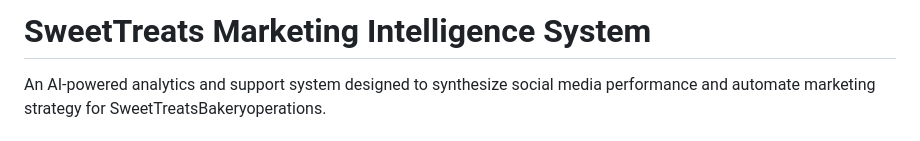
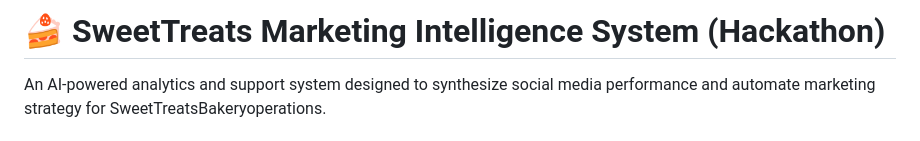
Before and after one commit to Madhu-712/Hack-to-skill-cohort-1, a Markdown page: Hackathon/README.md, the part around the change. Drawn GitHub-style.

```diff
--- a/Hackathon/README.md
+++ b/Hackathon/README.md
@@ -1,4 +1,5 @@
-# SweetTreats Marketing Intelligence System
+
+# 🍰 SweetTreats Marketing Intelligence System (Hackathon)
 An AI-powered analytics and support system designed to synthesize social media performance and automate marketing strategy for SweetTreatsBakeryoperations.
 
 ## Project Overview
```
